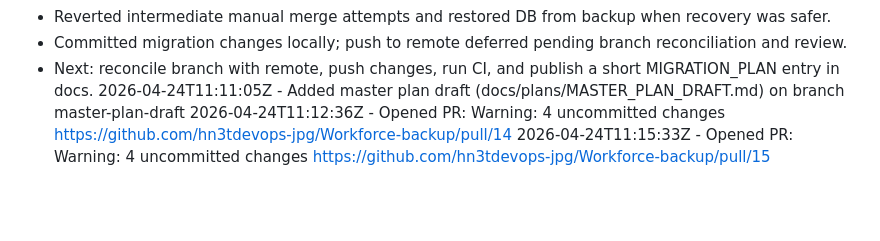
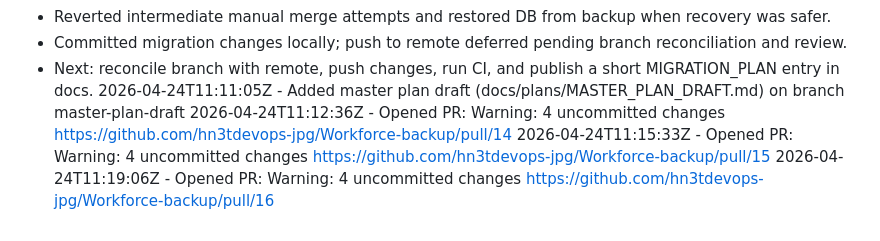
Before and after one commit to hn3tdevops-jpg/Workforce-backup, a Markdown page: docs/WORKLOG.md, the part around the change. Rendered like a GitHub page; blank space fills up the shorter version.

Commit message:
docs: worklog entry for normalize master plan refs PR
Record opening of PR for master plan ref normalization.

Co-authored-by: Copilot <223556219+Copilot@users.noreply.github.com>

```diff
--- a/docs/WORKLOG.md
+++ b/docs/WORKLOG.md
@@ -49,3 +49,5 @@
 https://github.com/hn3tdevops-jpg/Workforce-backup/pull/14
 2026-04-24T11:15:33Z - Opened PR: Warning: 4 uncommitted changes
 https://github.com/hn3tdevops-jpg/Workforce-backup/pull/15
+2026-04-24T11:19:06Z - Opened PR: Warning: 4 uncommitted changes
+https://github.com/hn3tdevops-jpg/Workforce-backup/pull/16
```
